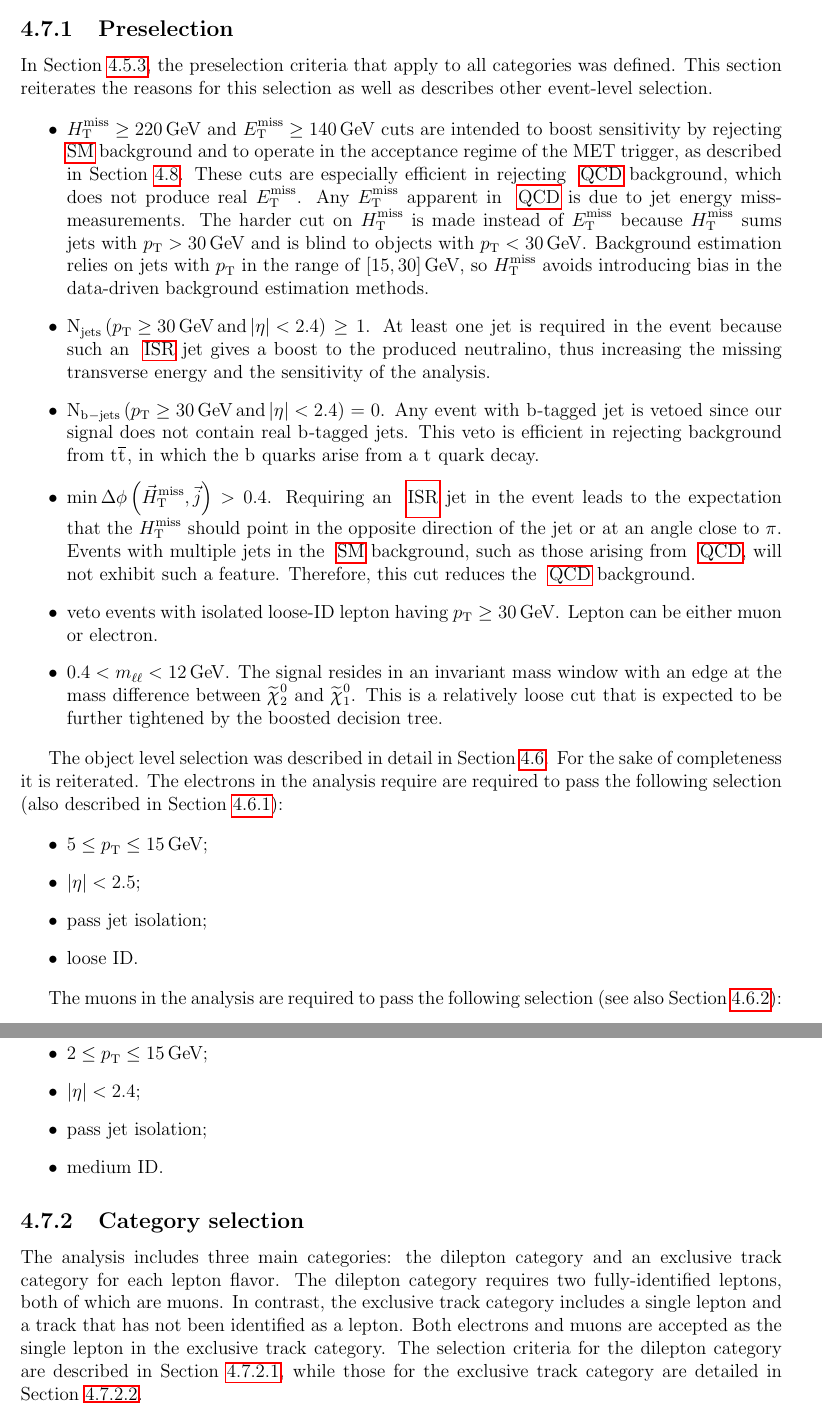
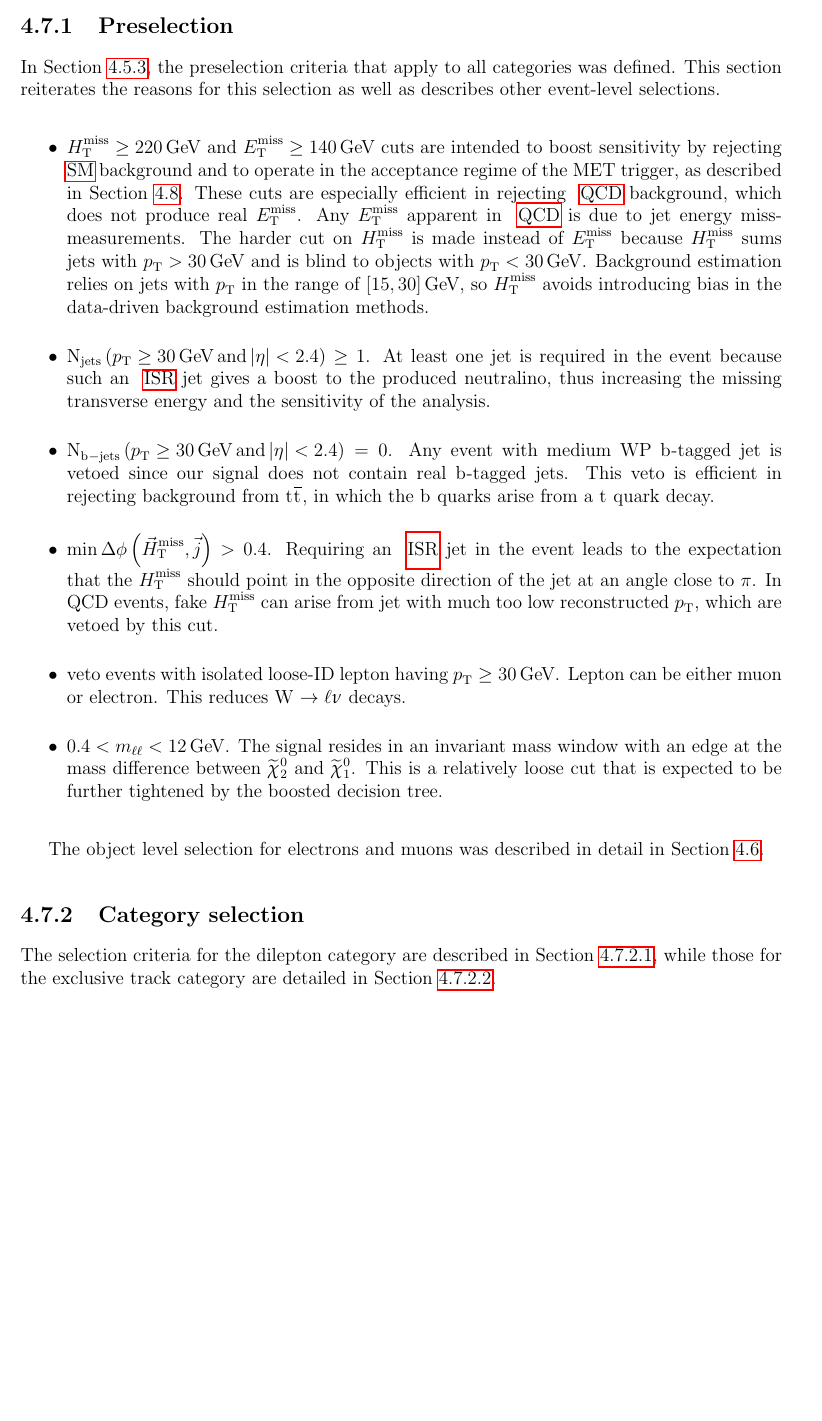
Before and after one commit to ynissan/phd-thesis, a LaTeX thesis (phd-thesis.tex, which reads event-selection.tex): two parts of pages 90 and 91 of 147 before the commit and part of page 90 of 147 after it, the two joined at a grey line, cut so that both start at the same text, the shorter picture padded with empty space. Compiled offline with pdfLaTeX.

Commit message:
fixing Peter's comments - event selection

```diff
--- a/event-selection.tex
+++ b/event-selection.tex
@@ -7,7 +7,7 @@ As discussed in Section~\ref{sec:search-strategy}, three event categories are us
 \subsection{Preselection}
 \label{sec:preselection}
 
-In Section~\ref{tab:base-selection}, the preselection criteria that apply to all categories was defined. This section reiterates the reasons for this selection as well as describes other event-level selection.
+In Section~\ref{tab:base-selection}, the preselection criteria that apply to all categories was defined. This section reiterates the reasons for this selection as well as describes other event-level selections.
 
 \begin{itemize}
 
@@ -15,42 +15,22 @@ In Section~\ref{tab:base-selection}, the preselection criteria that apply to all
 
 \item $\njets \left( \pt \geq 30\GeV\, \mathrm{and}\, \abs{\eta} < 2.4 \right) \geq 1$. At least one jet is required in the event because such an \gls{isr} jet gives a boost to the produced neutralino, thus increasing the missing transverse energy and the sensitivity of the analysis.
 
-\item $\nbjets \left( \pt \geq 30\GeV\, \mathrm{and}\, \abs{\eta} < 2.4 \right) = 0$. Any event with \PQb-tagged jet is vetoed since our signal does not contain real \PQb-tagged jets. This veto is efficient in rejecting background from \ttbar, in which the \PQb quarks arise from a \PQt quark decay.
+\item $\nbjets \left( \pt \geq 30\GeV\, \mathrm{and}\, \abs{\eta} < 2.4 \right) = 0$. Any event with medium WP \PQb-tagged jet is vetoed since our signal does not contain real \PQb-tagged jets. This veto is efficient in rejecting background from \ttbar, in which the \PQb quarks arise from a \PQt quark decay.
 
-\item $\mindphimhtjets$  $ > 0.4$. Requiring an \gls{isr} jet in the event leads to the expectation that the $\mht$ should point in the opposite direction of the jet or at an angle close to $\pi$. Events with multiple jets in the \gls{sm} background, such as those arising from \gls{qcd}, will not exhibit such a feature. Therefore, this cut reduces the \gls{qcd} background.
+\item $\mindphimhtjets$  $ > 0.4$. Requiring an \gls{isr} jet in the event leads to the expectation that the $\mht$ should point in the opposite direction of the jet at an angle close to $\pi$. In QCD events, fake \mht can arise from jet with much too low reconstructed \pt, which are vetoed by this cut.
 
-\item veto events with isolated loose-ID lepton having $\pt\geq 30\GeV$. Lepton can be either muon or electron.
+\item veto events with isolated loose-ID lepton having $\pt\geq 30\GeV$. Lepton can be either muon or electron. This reduces $\PW\rightarrow\ell\PGn$ decays.
 
 \item $0.4<\mll<12 \GeV$. The signal resides in an invariant mass window with an edge at the mass difference between \neutt and \neuto. This is a relatively loose cut that is expected to be further tightened by the boosted decision tree.
 
 \end{itemize}
 
-The object level selection was described in detail in Section~\ref{sec:object-selection}. For the sake of completeness it is reiterated. The electrons in the analysis require are required to pass the following selection (also described in Section~\ref{sec:object-selection-electrons}):
-
-\begin{itemize}
-
-\item $5 \leq \pt \leq 15\GeV$;
-\item $\abs{\eta} < 2.5$;
-\item pass jet isolation;
-\item loose ID.
-
-\end{itemize}
-
-The muons in the analysis are required to pass the following selection (see also Section~\ref{sec:muon-selection}):
-
-\begin{itemize}
-
-\item $2 \leq \pt \leq 15\GeV$;
-\item $\abs{\eta} < 2.4$;
-\item pass jet isolation;
-\item medium ID.
-
-\end{itemize}
+The object level selection for electrons and muons was described in detail in Section~\ref{sec:object-selection}.
 
 \subsection{Category selection}
 \label{sec:category-selection}
 
-The analysis includes three main categories: the dilepton category and an exclusive track category for each lepton flavor. The dilepton category requires two fully-identified leptons, both of which are muons. In contrast, the exclusive track category includes a single lepton and a track that has not been identified as a lepton. Both electrons and muons are accepted as the single lepton in the exclusive track category. The selection criteria for the dilepton category are described in Section~\ref{sec:dilepton-selection}, while those for the exclusive track category are detailed in Section~\ref{sec:exclusive-track-selection}.
+The selection criteria for the dilepton category are described in Section~\ref{sec:dilepton-selection}, while those for the exclusive track category are detailed in Section~\ref{sec:exclusive-track-selection}.
 
 \subsubsection{Dilepton selection}
 \label{sec:dilepton-selection}
```
Also changed, not shown: event-selection.tex (22 more changed lines).
